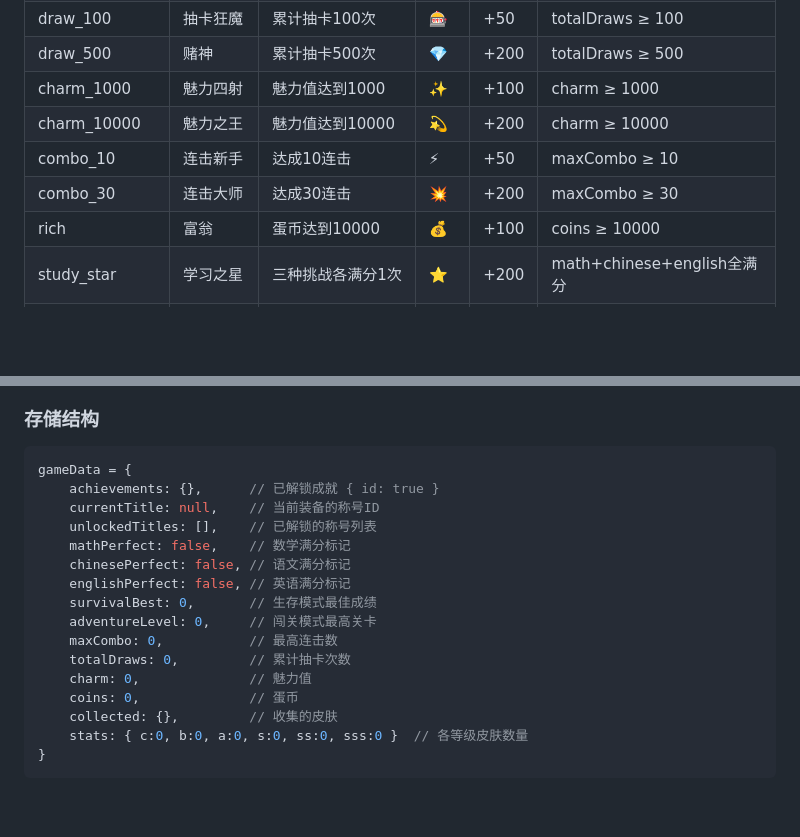
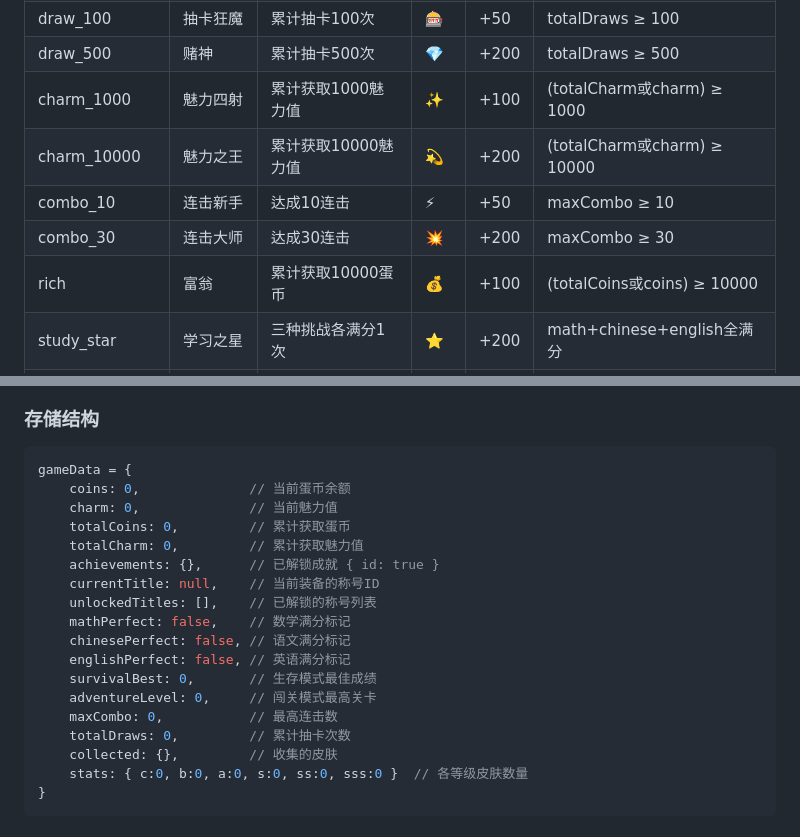
Before and after one commit to zuo-yt/game, a Markdown page: docs/achievement-system.md, 2 parts joined by grey strips. Drawn GitHub-style; blank space fills up the shorter version.

Commit message:
docs: 更新累计统计字段文档

````diff
--- a/docs/achievement-system.md
+++ b/docs/achievement-system.md
@@ -26,11 +26,11 @@
 | adventure_10 | 闯关王者 | 闯关模式通关 | 👑 | +200 | adventureLevel ≥ 10 |
 | draw_100 | 抽卡狂魔 | 累计抽卡100次 | 🎰 | +50 | totalDraws ≥ 100 |
 | draw_500 | 赌神 | 累计抽卡500次 | 💎 | +200 | totalDraws ≥ 500 |
-| charm_1000 | 魅力四射 | 魅力值达到1000 | ✨ | +100 | charm ≥ 1000 |
-| charm_10000 | 魅力之王 | 魅力值达到10000 | 💫 | +200 | charm ≥ 10000 |
+| charm_1000 | 魅力四射 | 累计获取1000魅力值 | ✨ | +100 | (totalCharm或charm) ≥ 1000 |
+| charm_10000 | 魅力之王 | 累计获取10000魅力值 | 💫 | +200 | (totalCharm或charm) ≥ 10000 |
 | combo_10 | 连击新手 | 达成10连击 | ⚡ | +50 | maxCombo ≥ 10 |
 | combo_30 | 连击大师 | 达成30连击 | 💥 | +200 | maxCombo ≥ 30 |
-| rich | 富翁 | 蛋币达到10000 | 💰 | +100 | coins ≥ 10000 |
+| rich | 富翁 | 累计获取10000蛋币 | 💰 | +100 | (totalCoins或coins) ≥ 10000 |
 | study_star | 学习之星 | 三种挑战各满分1次 | ⭐ | +200 | math+chinese+english全满分 |
 | ss_collector | SS收藏家 | 收集5种SS皮肤 | 🟡 | +200 | SS级收集 ≥ 5 |
 | s_collector | S收藏家 | 收集5种S皮肤 | 🟣 | +100 | S级收集 ≥ 5 |
@@ -113,6 +113,10 @@
 
 ```javascript
 gameData = {
+    coins: 0,              // 当前蛋币余额
+    charm: 0,              // 当前魅力值
+    totalCoins: 0,         // 累计获取蛋币
+    totalCharm: 0,         // 累计获取魅力值
     achievements: {},      // 已解锁成就 { id: true }
     currentTitle: null,    // 当前装备的称号ID
     unlockedTitles: [],    // 已解锁的称号列表
@@ -123,8 +127,6 @@ gameData = {
     adventureLevel: 0,     // 闯关模式最高关卡
     maxCombo: 0,           // 最高连击数
     totalDraws: 0,         // 累计抽卡次数
-    charm: 0,              // 魅力值
-    coins: 0,              // 蛋币
     collected: {},         // 收集的皮肤
     stats: { c:0, b:0, a:0, s:0, ss:0, sss:0 }  // 各等级皮肤数量
 }
````
